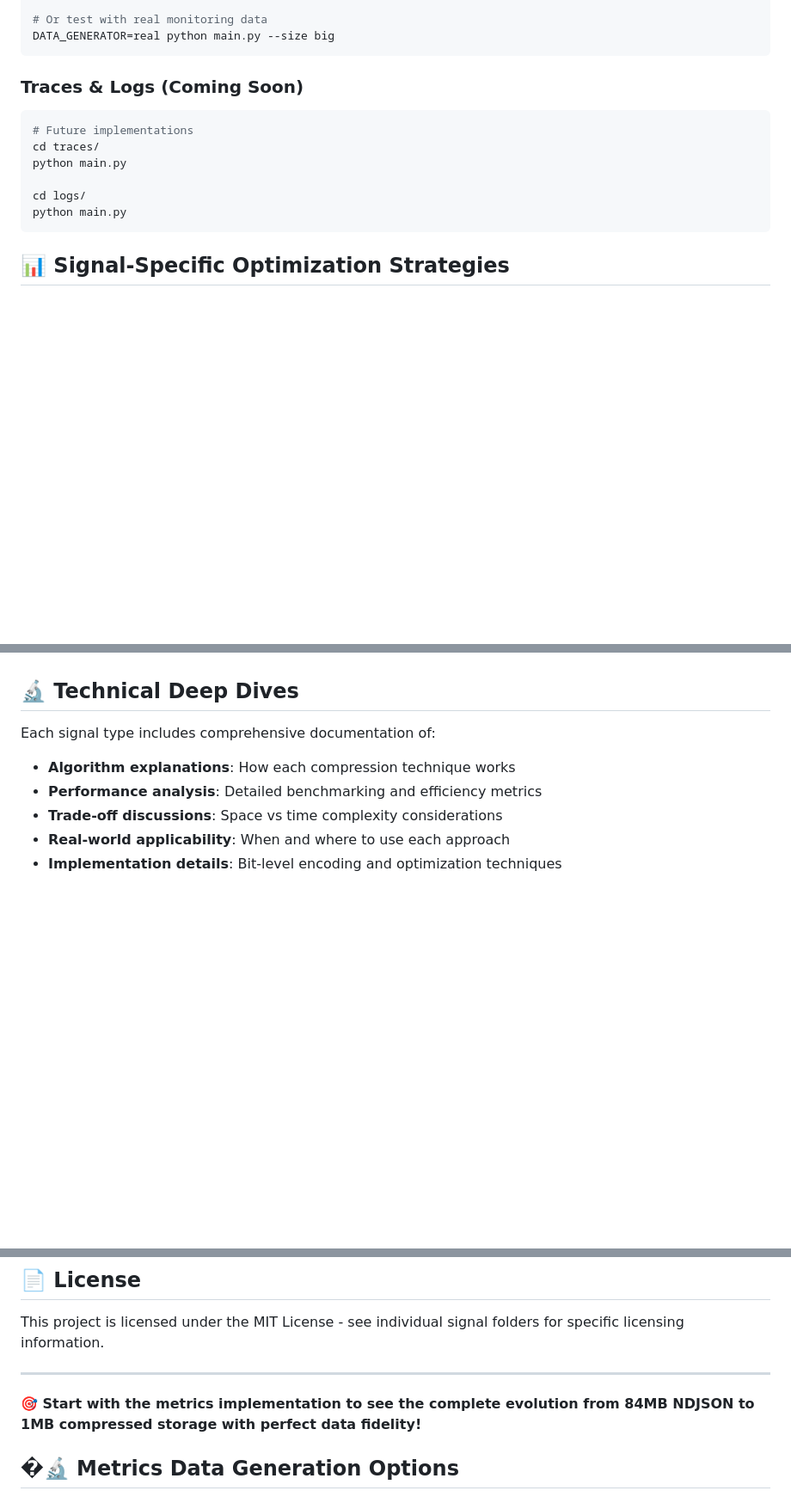
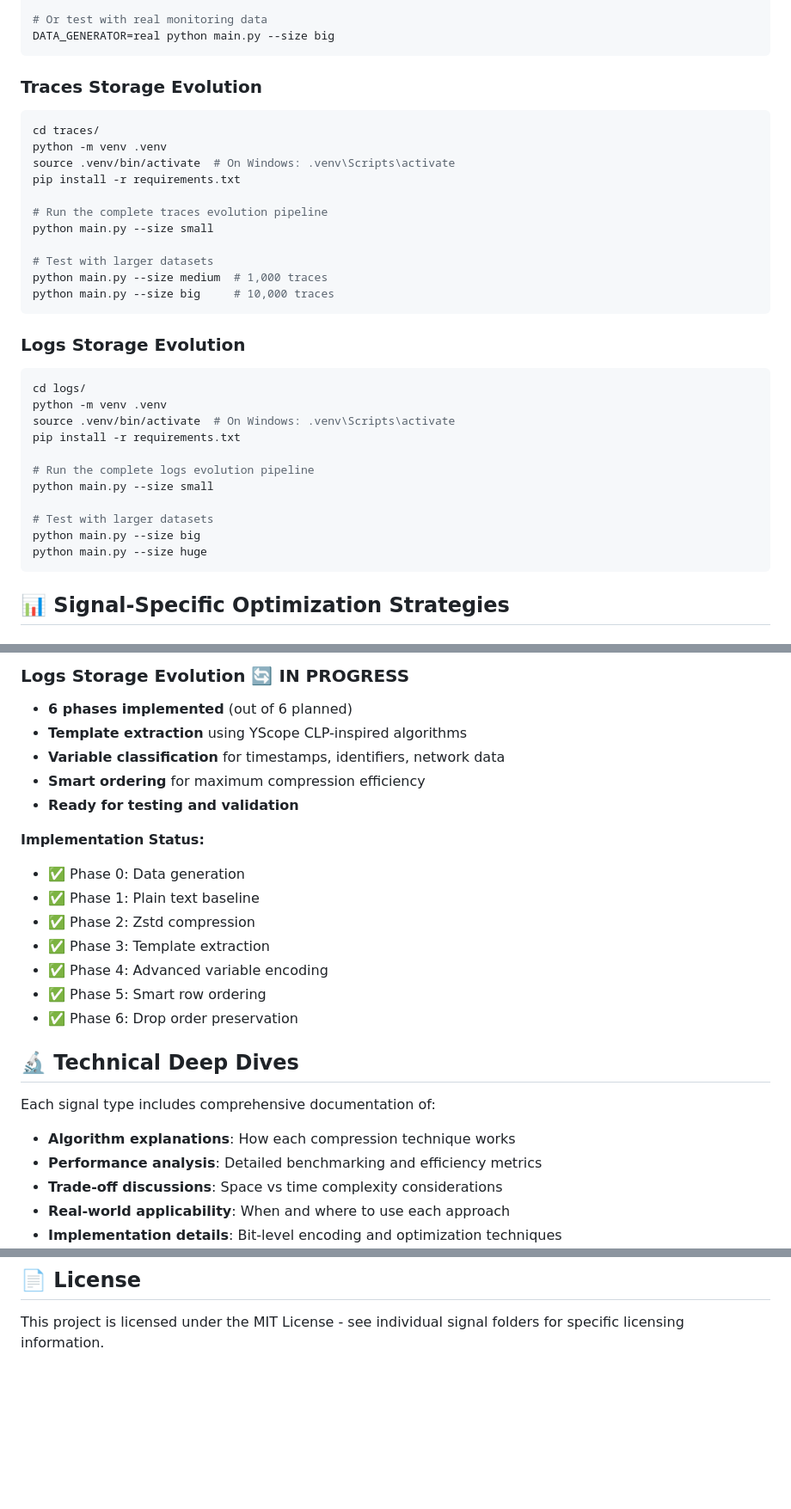
Before and after one commit to flash1293/squeezed-signals, a Markdown page: README.md, 3 parts joined by grey strips. Shown at 86% size. Rendered like a GitHub page; blank space fills up the shorter version.

````diff
--- a/README.md
+++ b/README.md
@@ -56,15 +31,36 @@ python main.py --size small
 DATA_GENERATOR=real python main.py --size big
 ```
 
-### Traces & Logs (Coming Soon)
+### Traces Storage Evolution
 
 ```bash
-# Future implementations
 cd traces/
-python main.py
+python -m venv .venv
+source .venv/bin/activate  # On Windows: .venv\Scripts\activate
+pip install -r requirements.txt
 
+# Run the complete traces evolution pipeline
+python main.py --size small
+
+# Test with larger datasets
+python main.py --size medium  # 1,000 traces
+python main.py --size big     # 10,000 traces
+```
+
+### Logs Storage Evolution
+
+```bash
 cd logs/
-python main.py
+python -m venv .venv
+source .venv/bin/activate  # On Windows: .venv\Scripts\activate
+pip install -r requirements.txt
+
+# Run the complete logs evolution pipeline
+python main.py --size small
+
+# Test with larger datasets
+python main.py --size big
+python main.py --size huge
 ```
 
 ## 📊 Signal-Specific Optimization Strategies
@@ -121,3 +141,18 @@ python main.py
+### Logs Storage Evolution 🔄 **IN PROGRESS**
+- **6 phases implemented** (out of 6 planned)
+- **Template extraction** using YScope CLP-inspired algorithms
+- **Variable classification** for timestamps, identifiers, network data
+- **Smart ordering** for maximum compression efficiency
+- **Ready for testing and validation**
+
+**Implementation Status:**
+- ✅ Phase 0: Data generation
+- ✅ Phase 1: Plain text baseline
+- ✅ Phase 2: Zstd compression
+- ✅ Phase 3: Template extraction
+- ✅ Phase 4: Advanced variable encoding
+- ✅ Phase 5: Smart row ordering
+- ✅ Phase 6: Drop order preservation
 
 ## 🔬 Technical Deep Dives
 
@@ -191,9 +206,3 @@ This project demonstrates storage optimization techniques for educational and re
 ## 📄 License
 
 This project is licensed under the MIT License - see individual signal folders for specific licensing information.
-
----
-
-**🎯 Start with the metrics implementation to see the complete evolution from 84MB NDJSON to 1MB compressed storage with perfect data fidelity!**
-
-## �🔬 Metrics Data Generation Options
````
Also changed, not shown: other parts of README.md (+44 -65 lines).
